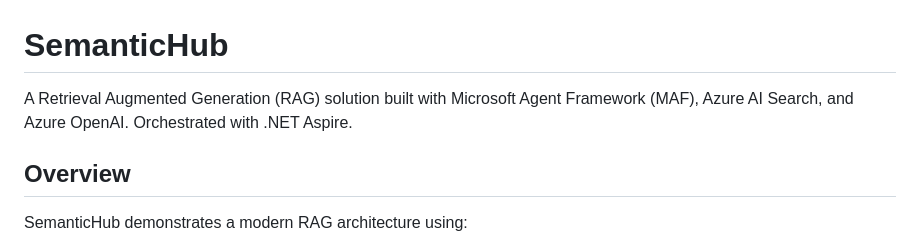
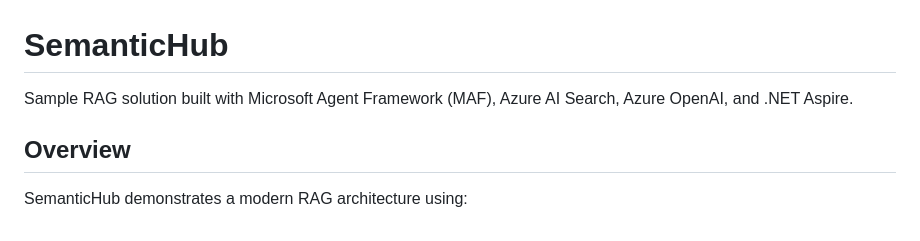
Before and after one commit to vobrechkov/SemanticHub, a Markdown page: README.md, the part around the change. Rendered like a GitHub page.

Commit message:
Sumary update

```diff
--- a/README.md
+++ b/README.md
@@ -1,6 +1,6 @@
 # SemanticHub
 
-A Retrieval Augmented Generation (RAG) solution built with Microsoft Agent Framework (MAF), Azure AI Search, and Azure OpenAI. Orchestrated with .NET Aspire.
+Sample RAG solution built with Microsoft Agent Framework (MAF), Azure AI Search, Azure OpenAI, and .NET Aspire.
 
 ## Overview
 
```
